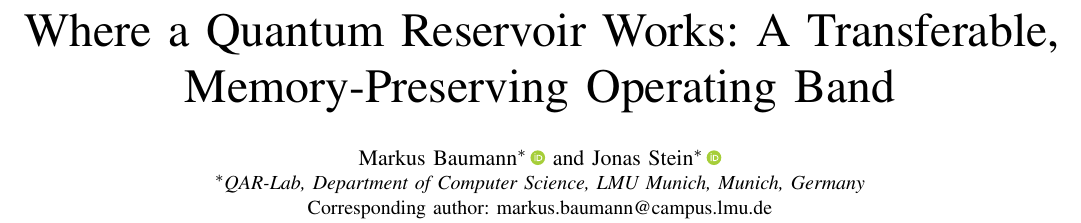
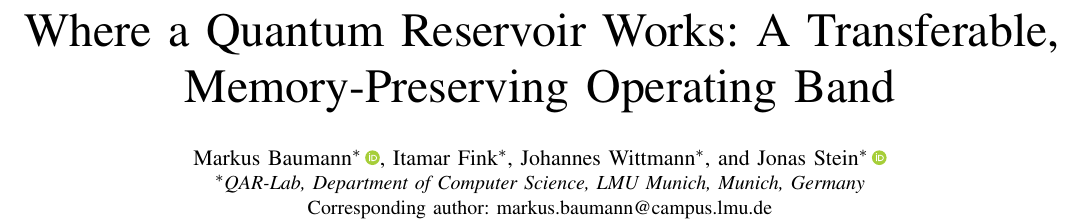
Before and after one commit to eybmits/qrc_operating_band, a LaTeX paper (paper/qrc_phase_diagram.tex): part of page 1 of 4, cut so that both start at the same text. Compiled offline with pdfLaTeX; a missing font is replaced by an installed copy or a similar font; a LaTeX package or settings file that is missing is left out.

Commit message:
Add Itamar and Johannes authors

```diff
--- a/paper/qrc_phase_diagram.tex
+++ b/paper/qrc_phase_diagram.tex
@@ -17,7 +17,9 @@
 \title{Where a Quantum Reservoir Works: A Transferable, Memory-Preserving Operating Band}
 \author{%
 \IEEEauthorblockN{%
-Markus Baumann\IEEEauthorrefmark{1}\orcid{0009-0007-3575-1006}
+Markus Baumann\IEEEauthorrefmark{1}\orcid{0009-0007-3575-1006},
+Itamar Fink\IEEEauthorrefmark{1},
+Johannes Wittmann\IEEEauthorrefmark{1},
 and Jonas Stein\IEEEauthorrefmark{1}\orcid{0000-0001-5727-9151}}
 \IEEEauthorblockA{\IEEEauthorrefmark{1}\textit{QAR-Lab, Department of Computer Science, LMU Munich, Munich, Germany}\\
 Corresponding author: \href{mailto:markus.baumann@campus.lmu.de}{markus.baumann@campus.lmu.de}}
```
Also changed, not shown: paper/qrc_phase_diagram.pdf.
